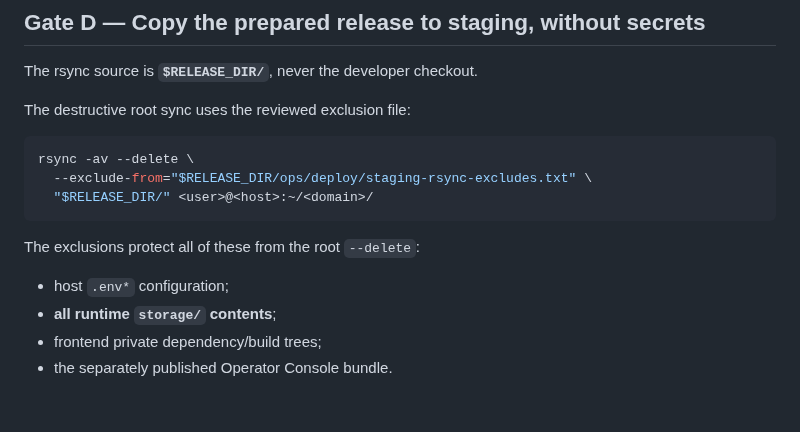
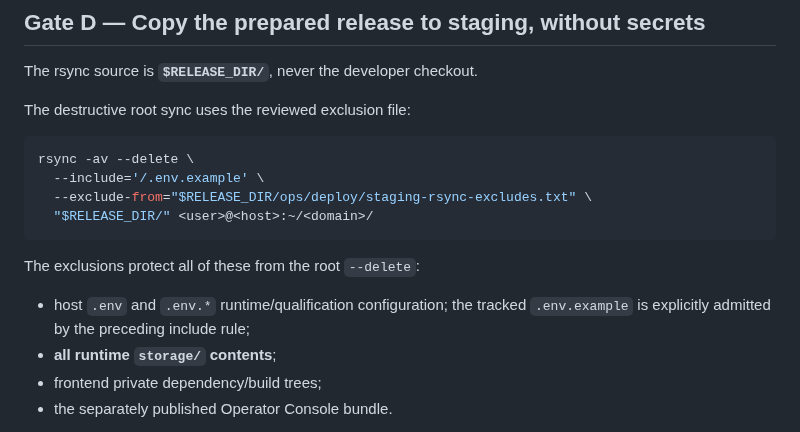
Before and after one commit to HMarcusWH/allfather-loopia-p01, a Markdown page: docs/BETA_RUNBOOK.md, the part around the change. Rendered like a GitHub page; blank space fills up the shorter version.

Commit message:
Correct staging rsync env-template procedure

````diff
--- a/docs/BETA_RUNBOOK.md
+++ b/docs/BETA_RUNBOOK.md
@@ -116,13 +116,14 @@ The destructive root sync uses the reviewed exclusion file:
 
 ```bash
 rsync -av --delete \
+  --include='/.env.example' \
   --exclude-from="$RELEASE_DIR/ops/deploy/staging-rsync-excludes.txt" \
   "$RELEASE_DIR/" <user>@<host>:~/<domain>/
 ```
 
 The exclusions protect all of these from the root `--delete`:
 
-- host `.env*` configuration;
+- host `.env` and `.env.*` runtime/qualification configuration; the tracked `.env.example` is explicitly admitted by the preceding include rule;
 - **all runtime `storage/` contents**;
 - frontend private dependency/build trees;
 - the separately published Operator Console bundle.
````
